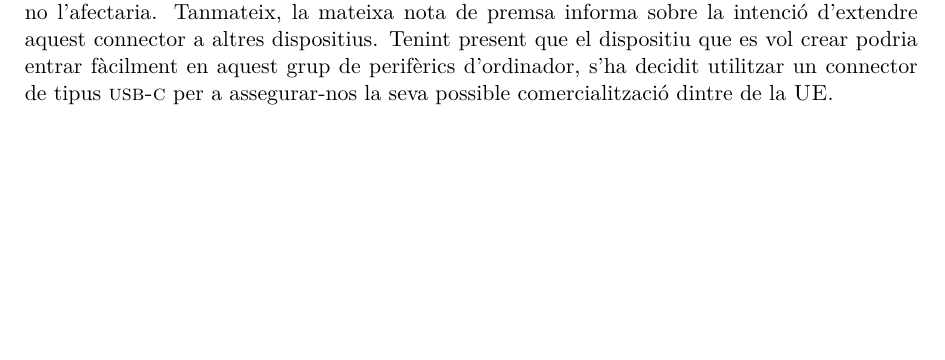
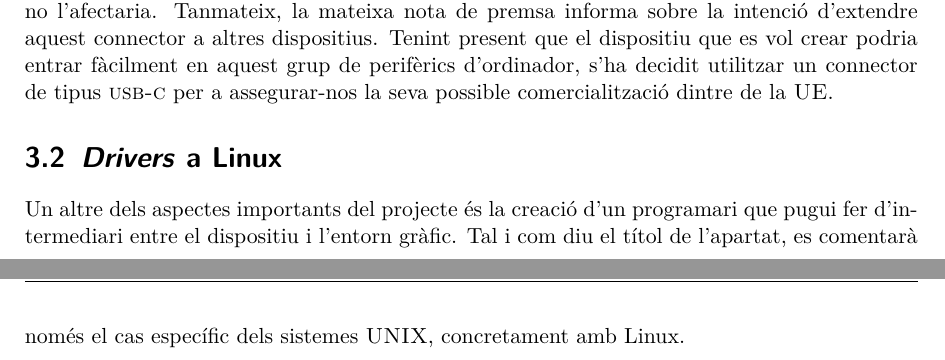
Before and after one commit to royalmo/tfg, a LaTeX thesis (tfg.tex, which reads chapters/030_state_of_the_art.tex): part of page 19 of 33 before the commit and two parts of pages 19 and 20 of 33 after it, the two joined at a grey line, cut so that both start at the same text, the shorter picture padded with empty space. Compiled offline with pdfLaTeX.

Commit message:
Continue

```diff
--- a/chapters/030_state_of_the_art.tex
+++ b/chapters/030_state_of_the_art.tex
@@ -297,3 +297,11 @@ Tenint present que el dispositiu que es vol crear podria entrar fàcilment en
 aquest grup de perifèrics d'ordinador, s'ha decidit utilitzar un connector de
 tipus \acro{usb-c} per a assegurar-nos la seva possible comercialització dintre
 de la \acro{UE}.
+
+
+\section{\est{Drivers} a Linux}
+
+Un altre dels aspectes importants del projecte és la creació d'un programari
+que pugui fer d'intermediari entre el dispositiu i l'entorn gràfic. Tal i com
+diu el títol de l'apartat, es comentarà només el cas específic dels sistemes
+\acro{UNIX}, concretament amb Linux.
```
Also changed, not shown: misc/tfg.bib (+1 -1 lines).
